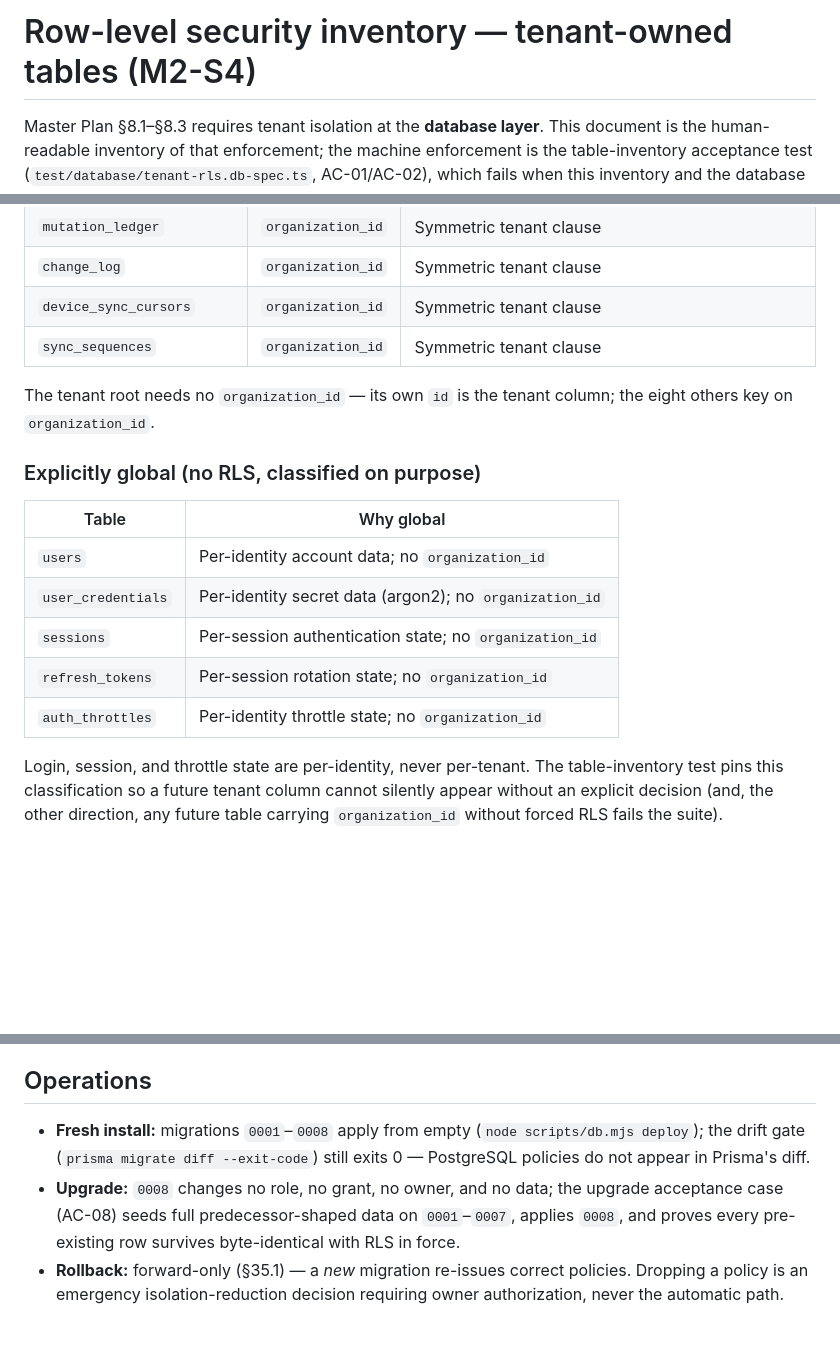
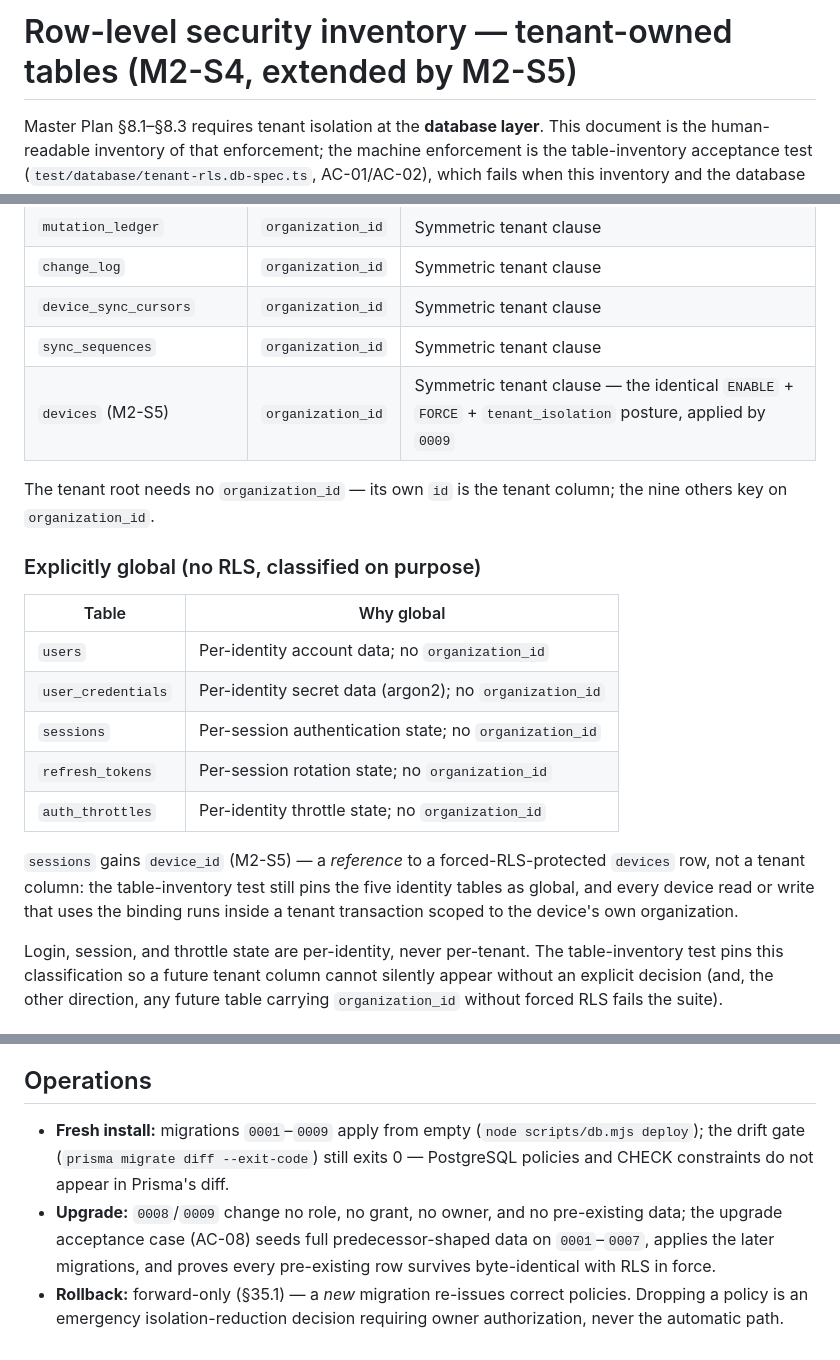
Before and after one commit to sabere342-ai/my-shop, a Markdown page: docs/rls-inventory.md, 3 parts joined by grey strips. Drawn GitHub-style; blank space fills up the shorter version.

```diff
--- a/docs/rls-inventory.md
+++ b/docs/rls-inventory.md
@@ -1,4 +1,4 @@
-# Row-level security inventory — tenant-owned tables (M2-S4)
+# Row-level security inventory — tenant-owned tables (M2-S4, extended by M2-S5)
 
 Master Plan §8.1–§8.3 requires tenant isolation at the **database layer**. This
 document is the human-readable inventory of that enforcement; the machine
@@ -52,9 +52,10 @@ application role mid-flight, an operator `psql`, a stray pooled session.
 | `change_log` | `organization_id` | Symmetric tenant clause |
 | `device_sync_cursors` | `organization_id` | Symmetric tenant clause |
 | `sync_sequences` | `organization_id` | Symmetric tenant clause |
+| `devices` (M2-S5) | `organization_id` | Symmetric tenant clause — the identical `ENABLE` + `FORCE` + `tenant_isolation` posture, applied by `0009` |
 
 The tenant root needs no `organization_id` — its own `id` is the tenant
-column; the eight others key on `organization_id`.
+column; the nine others key on `organization_id`.
 
 ### Explicitly global (no RLS, classified on purpose)
 
@@ -65,6 +66,12 @@ column; the eight others key on `organization_id`.
 | `sessions` | Per-session authentication state; no `organization_id` |
 | `refresh_tokens` | Per-session rotation state; no `organization_id` |
 | `auth_throttles` | Per-identity throttle state; no `organization_id` |
+
+`sessions` gains `device_id` (M2-S5) — a *reference* to a forced-RLS-protected
+`devices` row, not a tenant column: the table-inventory test still pins the
+five identity tables as global, and every device read or write that uses the
+binding runs inside a tenant transaction scoped to the device's own
+organization.
 
 Login, session, and throttle state are per-identity, never per-tenant. The
 table-inventory test pins this classification so a future tenant column cannot
@@ -87,13 +94,14 @@ runs under table ownership before or without the policy.
 
 ## Operations
 
-- **Fresh install:** migrations `0001`–`0008` apply from empty (`node
+- **Fresh install:** migrations `0001`–`0009` apply from empty (`node
   scripts/db.mjs deploy`); the drift gate (`prisma migrate diff --exit-code`)
-  still exits 0 — PostgreSQL policies do not appear in Prisma's diff.
-- **Upgrade:** `0008` changes no role, no grant, no owner, and no data; the
-  upgrade acceptance case (AC-08) seeds full predecessor-shaped data on
-  `0001`–`0007`, applies `0008`, and proves every pre-existing row survives
-  byte-identical with RLS in force.
+  still exits 0 — PostgreSQL policies and CHECK constraints do not appear in
+  Prisma's diff.
+- **Upgrade:** `0008`/`0009` change no role, no grant, no owner, and no
+  pre-existing data; the upgrade acceptance case (AC-08) seeds full
+  predecessor-shaped data on `0001`–`0007`, applies the later migrations, and
+  proves every pre-existing row survives byte-identical with RLS in force.
 - **Rollback:** forward-only (§35.1) — a *new* migration re-issues correct
   policies. Dropping a policy is an emergency isolation-reduction decision
   requiring owner authorization, never the automatic path.
```
Also changed, not shown: other parts of docs/rls-inventory.md (+1 -1 lines), README.md (+47 -4 lines), docs/security-architecture.md (+50 -11 lines).
